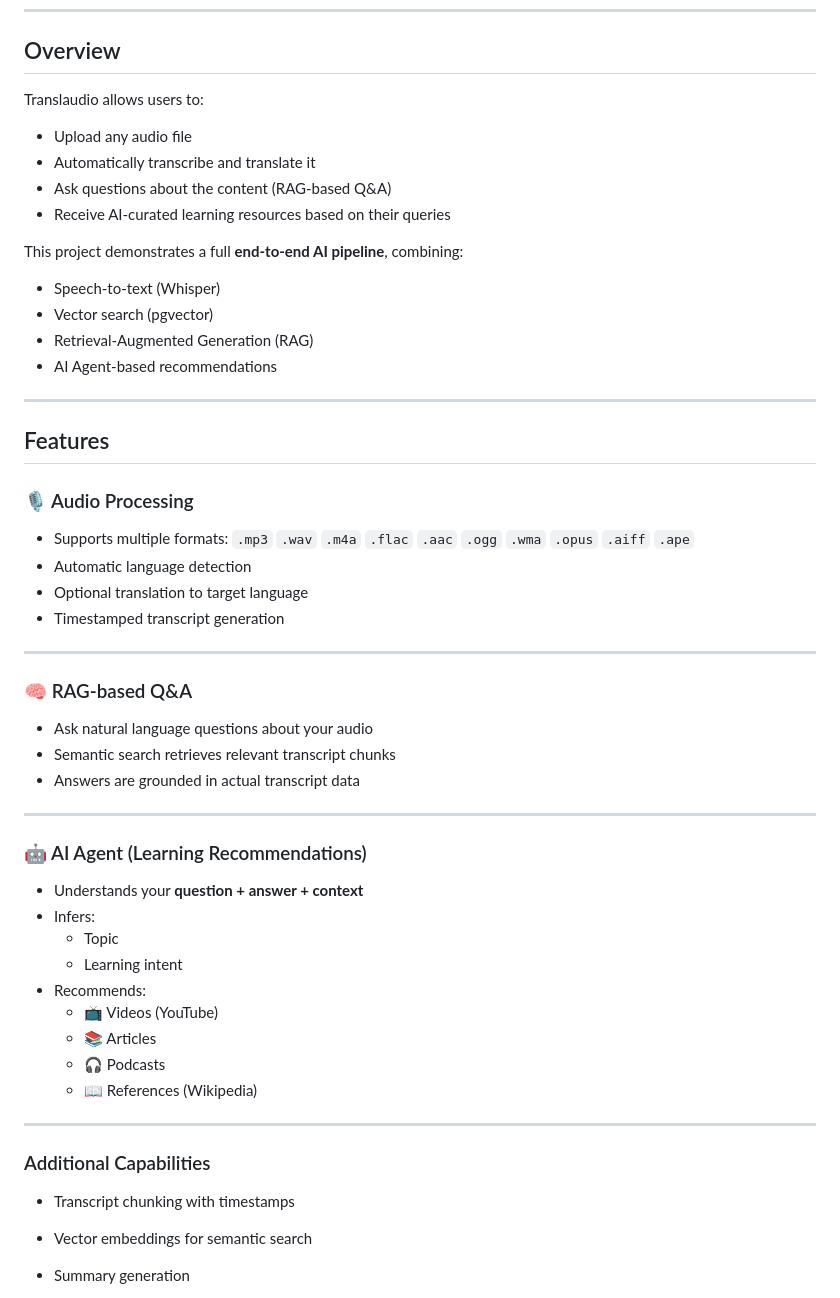
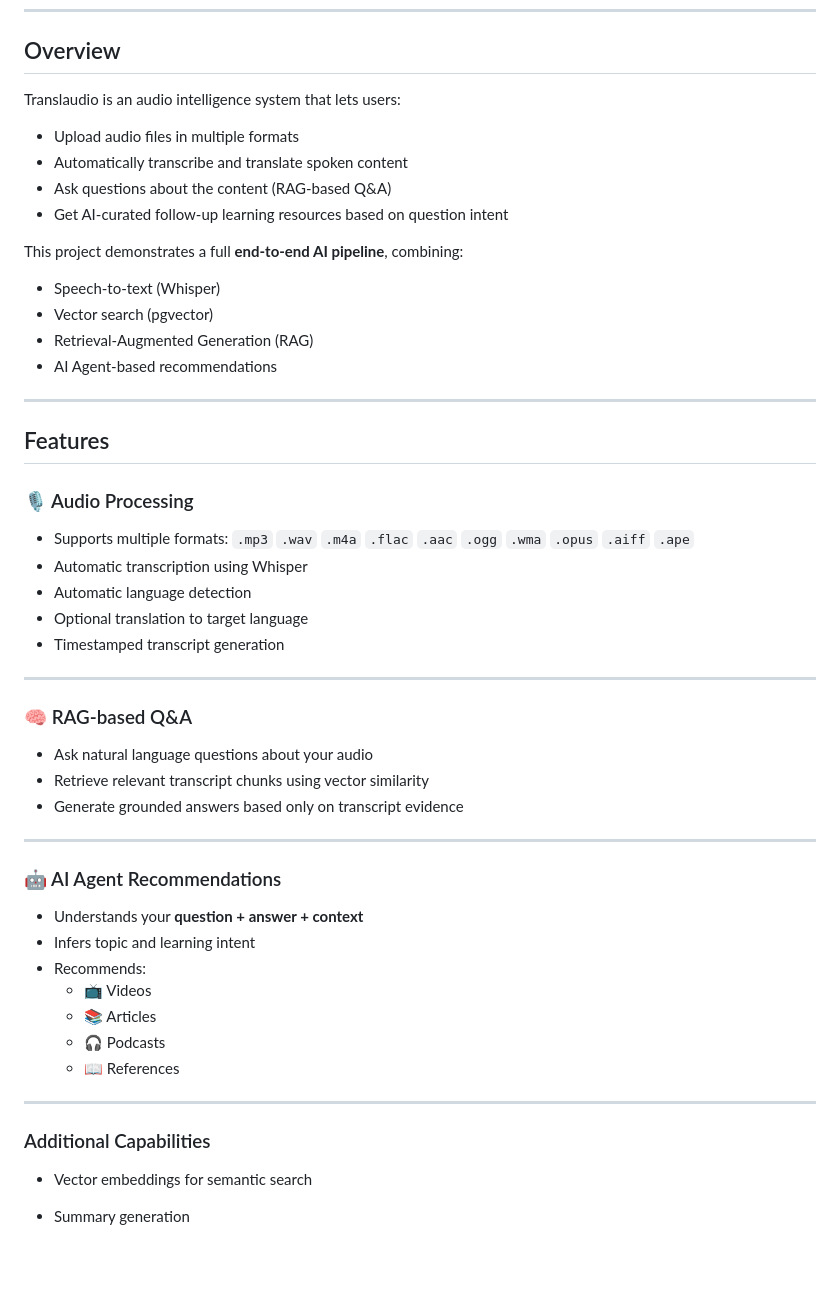
Before and after one commit to amitmessika1/translaudio, a Markdown page: README.md, the part around one of its changes. GitHub-like rendering; blank space fills up the shorter version.

```diff
--- a/README.md
+++ b/README.md
@@ -12,12 +12,12 @@ An AI-powered audio intelligence platform that transforms raw audio into a searc
 
 ##  Overview
 
-Translaudio allows users to:
+Translaudio is an audio intelligence system that lets users:
 
-- Upload any audio file
-- Automatically transcribe and translate it
+- Upload audio files in multiple formats
+- Automatically transcribe and translate spoken content
 - Ask questions about the content (RAG-based Q&A)
-- Receive AI-curated learning resources based on their queries
+- Get AI-curated follow-up learning resources based on question intent
 
 This project demonstrates a full **end-to-end AI pipeline**, combining:
 
@@ -32,6 +32,7 @@ This project demonstrates a full **end-to-end AI pipeline**, combining:
 
 ### 🎙️ Audio Processing
 - Supports multiple formats: `.mp3` `.wav` `.m4a` `.flac` `.aac` `.ogg` `.wma` `.opus` `.aiff` `.ape`
+- Automatic transcription using Whisper
 - Automatic language detection
 - Optional translation to target language
 - Timestamped transcript generation
@@ -40,26 +41,23 @@ This project demonstrates a full **end-to-end AI pipeline**, combining:
 
 ### 🧠 RAG-based Q&A
 - Ask natural language questions about your audio
-- Semantic search retrieves relevant transcript chunks
-- Answers are grounded in actual transcript data
+- Retrieve relevant transcript chunks using vector similarity
+- Generate grounded answers based only on transcript evidence
 
 ---
 
-### 🤖 AI Agent (Learning Recommendations)
+### 🤖 AI Agent Recommendations
 - Understands your **question + answer + context**
-- Infers:
-  - Topic
-  - Learning intent
+- Infers topic and learning intent
 - Recommends:
-  - 📺 Videos (YouTube)
+  - 📺 Videos
   - 📚 Articles
   - 🎧 Podcasts
-  - 📖 References (Wikipedia)
+  - 📖 References
 
 ---
 
 ### Additional Capabilities
-- Transcript chunking with timestamps
 - Vector embeddings for semantic search
 - Summary generation
 - Clean, modern UI with smooth animations
```
Also changed, not shown: other parts of README.md (+35 -0 lines).
